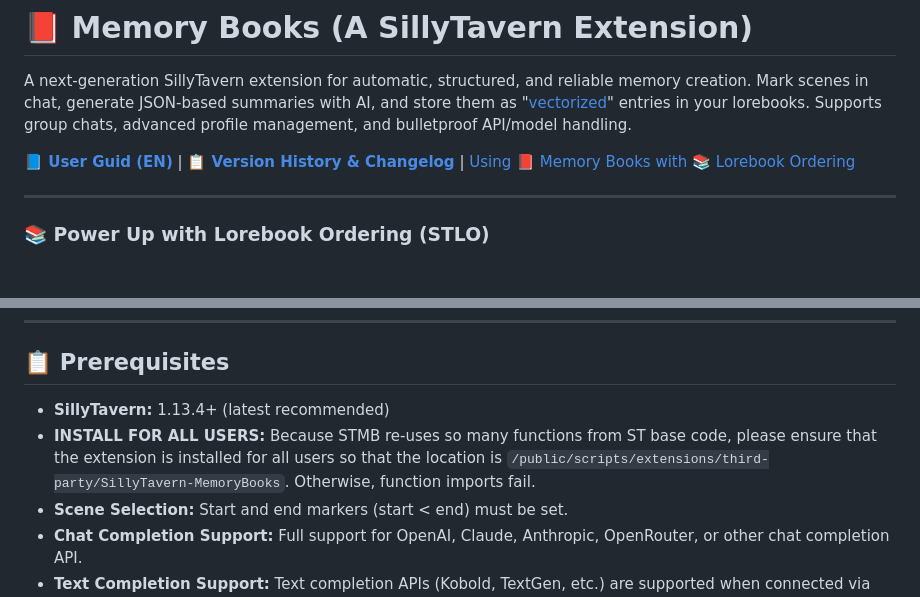
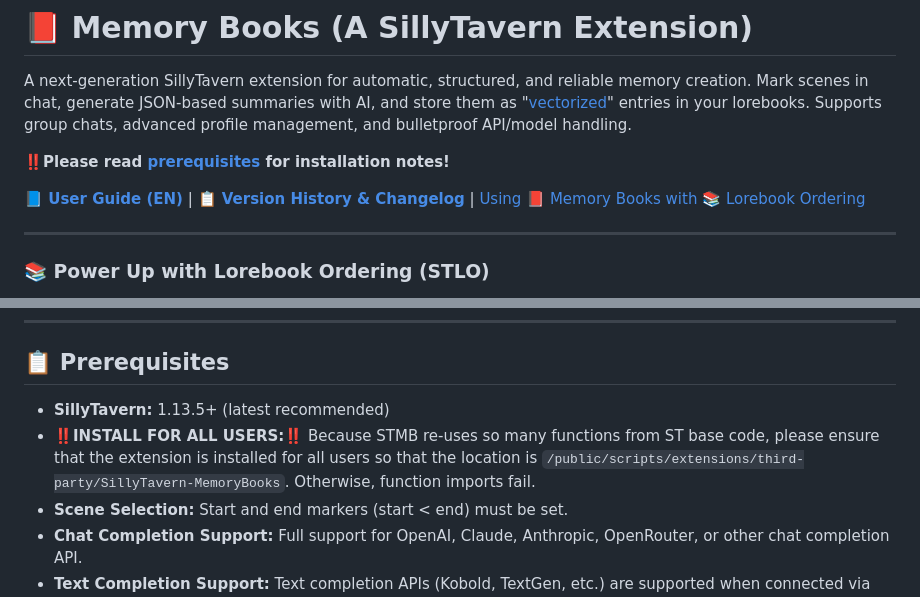
Before and after one commit to aikohanasaki/SillyTavern-MemoryBooks, a Markdown page: readme.md, 2 parts joined by grey strips. Drawn GitHub-style; blank space fills up the shorter version.

```diff
--- a/readme.md
+++ b/readme.md
@@ -2,7 +2,9 @@
 
 A next-generation SillyTavern extension for automatic, structured, and reliable memory creation. Mark scenes in chat, generate JSON-based summaries with AI, and store them as "[vectorized](#vectorized)" entries in your lorebooks. Supports group chats, advanced profile management, and bulletproof API/model handling.
 
-**📘 [User Guid (EN)](USER_GUIDE.md)** |  **📋 [Version History & Changelog](changelog.md)** | [Using 📕 Memory Books with 📚 Lorebook Ordering](https://github.com/aikohanasaki/SillyTavern-LorebookOrdering/blob/main/guides/STMB%20and%20STLO%20-%20English.md)
+‼️**Please read [prerequisites](#-prerequisites) for installation notes!**
+
+**📘 [User Guide (EN)](USER_GUIDE.md)** |  **📋 [Version History & Changelog](changelog.md)** | [Using 📕 Memory Books with 📚 Lorebook Ordering](https://github.com/aikohanasaki/SillyTavern-LorebookOrdering/blob/main/guides/STMB%20and%20STLO%20-%20English.md)
 
 ---
 
@@ -42,8 +44,8 @@ The 🔗 entry in world info is named "vectorized" in ST's UI. This is why I use
 
 ## 📋 Prerequisites
 
-- **SillyTavern:** 1.13.4+ (latest recommended)
-- **INSTALL FOR ALL USERS:** Because STMB re-uses so many functions from ST base code, please ensure that the extension is installed for all users so that the location is `/public/scripts/extensions/third-party/SillyTavern-MemoryBooks`. Otherwise, function imports fail.
+- **SillyTavern:** 1.13.5+ (latest recommended)
+- ‼️**INSTALL FOR ALL USERS:**‼️ Because STMB re-uses so many functions from ST base code, please ensure that the extension is installed for all users so that the location is `/public/scripts/extensions/third-party/SillyTavern-MemoryBooks`. Otherwise, function imports fail.
 - **Scene Selection:** Start and end markers (start < end) must be set.
 - **Chat Completion Support:** Full support for OpenAI, Claude, Anthropic, OpenRouter, or other chat completion API.
 - **Text Completion Support:** Text completion APIs (Kobold, TextGen, etc.) are supported when connected via full manual configuration or custom completion source in SillyTavern.
```
